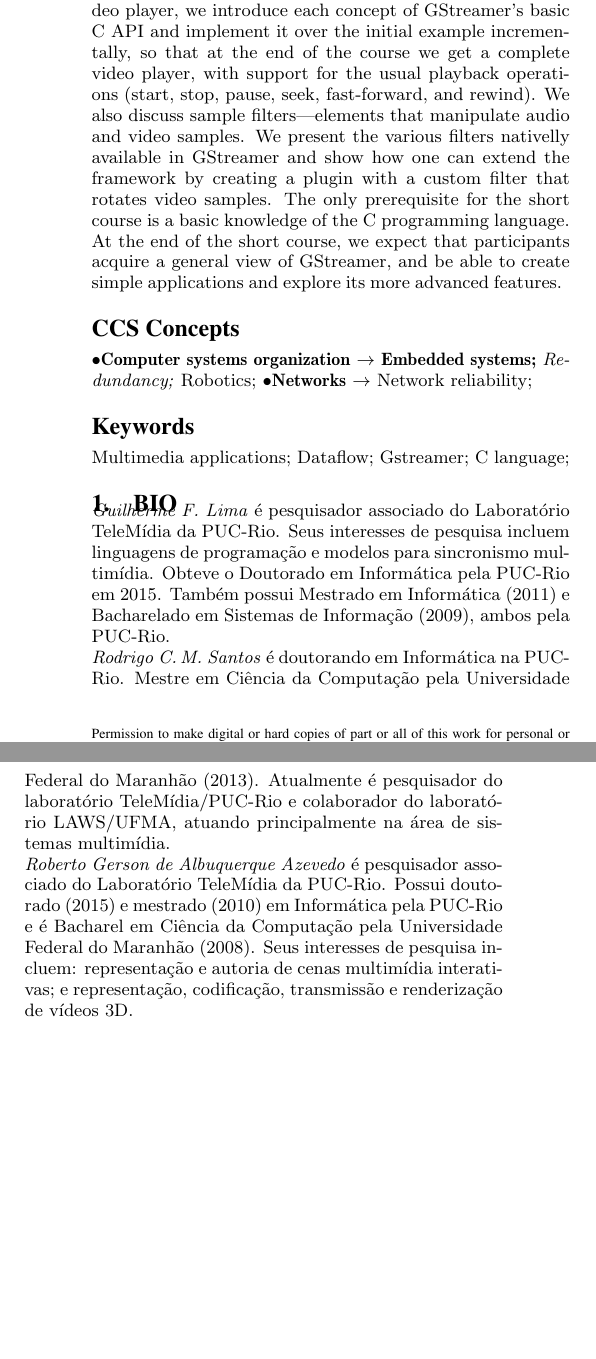
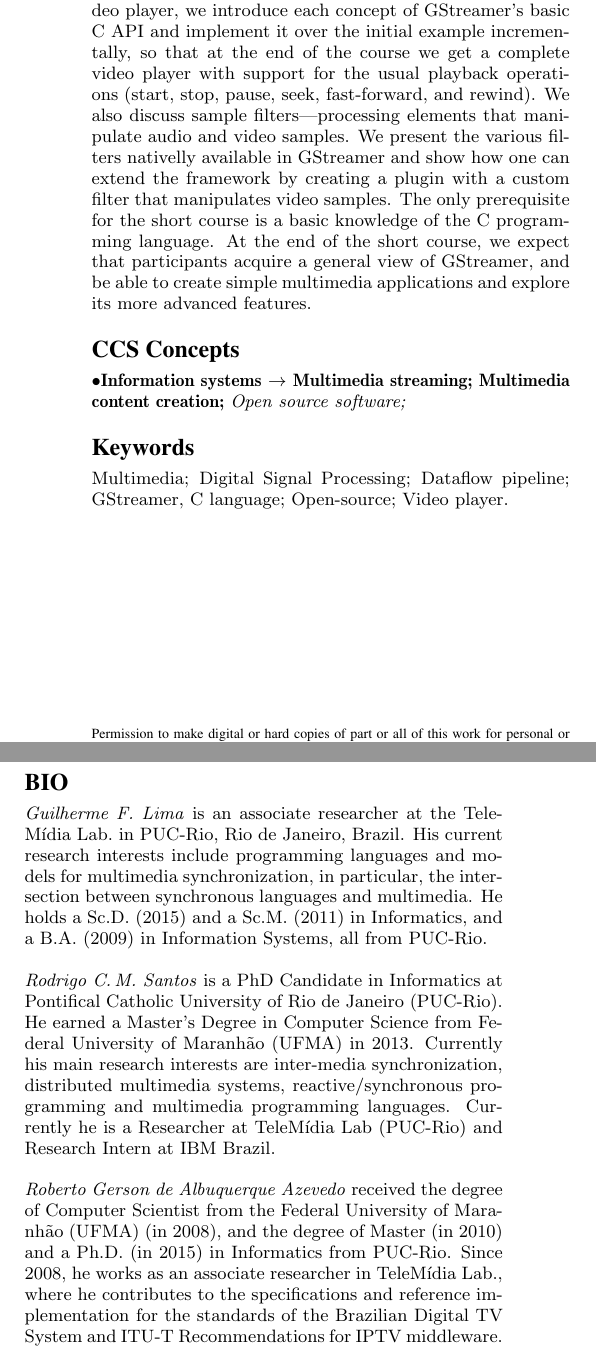
Before and after one commit to TeleMidia/tutorial-gstreamer-2016, a LaTeX paper (minicurso_bio.tex): two parts of the columns of the page, joined at a grey line, cut so that both start at the same text, the shorter picture padded with empty space. Compiled offline with pdfLaTeX.

Commit message:
maint: Update minicurso_bio

```diff
--- a/minicurso_bio.tex
+++ b/minicurso_bio.tex
@@ -5,173 +5,98 @@
 
 \begin{document}
 
-% Copyright
 \CopyrightYear{2016}
 \setcopyright{rightsretained}
-\conferenceinfo{WebMedia '16}{November 08-11, 2016, Teresina, PI, Brazil}
+\conferenceinfo{WebMedia~'16}{November 08-11, 2016, Teresina, PI, Brazil}
 \isbn{978-1-4503-4512-5/16/11}
 \doi{http://dx.doi.org/10.1145/2976796.2988193}
 
-\title{Programming Multimedia Applications in GStreamer}
-%\subtitle{[Extended Abstract]
-%\titlenote{A full version of this paper is available as
-%\textit{Author's Guide to Preparing ACM SIG Proceedings Using
-%\LaTeX$2_\epsilon$\ and BibTeX} at
-%\texttt{www.acm.org/eaddress.htm}}}
-%
-% You need the command \numberofauthors to handle the 'placement
-% and alignment' of the authors beneath the title.
-%
-% For aesthetic reasons, we recommend 'three authors at a time'
-% i.e. three 'name/affiliation blocks' be placed beneath the title.
-%
-% NOTE: You are NOT restricted in how many 'rows' of
-% "name/affiliations" may appear. We just ask that you restrict
-% the number of 'columns' to three.
-%
-% Because of the available 'opening page real-estate'
-% we ask you to refrain from putting more than six authors
-% (two rows with three columns) beneath the article title.
-% More than six makes the first-page appear very cluttered indeed.
-%
-% Use the \alignauthor commands to handle the names
-% and affiliations for an 'aesthetic maximum' of six authors.
-% Add names, affiliations, addresses for
-% the seventh etc. author(s) as the argument for the
-% \additionalauthors command.
-% These 'additional authors' will be output/set for you
-% without further effort on your part as the last section in
-% the body of your article BEFORE References or any Appendices.
-
-\numberofauthors{1} %  in this sample file, there are a *total*
-% of EIGHT authors. SIX appear on the 'first-page' (for formatting
-% reasons) and the remaining two appear in the \additionalauthors section.
-%
+\title{Programming multimedia applications in GStreamer}
+\numberofauthors{1}
 \author{
-% You can go ahead and credit any number of authors here,
-% e.g. one 'row of three' or two rows (consisting of one row of three
-% and a second row of one, two or three).
-%
-% The command \alignauthor (no curly braces needed) should
-% precede each author name, affiliation/snail-mail address and
-% e-mail address. Additionally, tag each line of
-% affiliation/address with \affaddr, and tag the
-% e-mail address with \email.
-%
-% 1st. author
 \alignauthor
-Guilherme F. Lima, Rodrigo Costa, Roberto Gerson de A. Azevedo\\
-       \affaddr{Department of Informatics --- PUC-Rio}\\
-       \affaddr{Rio de Janeiro, Brazil}\\
-       \email{\{glima, rodrigocosta, razevedo\}@inf.puc-rio.br}
+Guilherme F.~Lima,\;
+Rodrigo C.\,M.~Santos,\;
+Roberto Gerson de Albuquerque Azevedo\\
+\affaddr{Department of Informatics}\\
+\affaddr{PUC-Rio, Rio de Janeiro, Brazil}\\
+\email{\{glima,rodrigocosta,razevedo\}@inf.puc-rio.br}
 }
-%\date{30 July 1999}
-% Just remember to make sure that the TOTAL number of authors
-% is the number that will appear on the first page PLUS the
-% number that will appear in the \additionalauthors section.
-
 \maketitle
 \begin{abstract}
   This short course is an introduction to GStreamer, one of the main
-free/open-source frameworks for multimedia processing.  We start presenting
-GStreamer, its architecture and the dataflow programming model, and then adopt
-a hands-on approach.  Starting with an example, a simple video player, we
-introduce each concept of GStreamer’s basic C API and implement it over the
-initial example incrementally, so that at the end of the course we get a
-complete video player, with support for the usual playback operations (start,
-stop, pause, seek, fast-forward, and rewind).  We also discuss sample
-filters---elements that manipulate audio and video samples.  We present the
-various filters nativelly available in GStreamer and show how one can extend
-the framework by creating a plugin with a custom filter that rotates video
-samples.  The only prerequisite for the short course is a basic knowledge of
-the C programming language.  At the end of the short course, we expect that
-participants acquire a general view of GStreamer, and be able to create simple
-applications and explore its more advanced features.
+  free/open-source frameworks for multimedia processing.  We start
+  presenting GStreamer, its architecture and the dataflow programming model,
+  and then adopt a hands-on approach.  Starting with an example, a simple
+  video player, we introduce each concept of GStreamer’s basic C API and
+  implement it over the initial example incrementally, so that at the end of
+  the course we get a complete video player with support for the usual
+  playback operations (start, stop, pause, seek, fast-forward, and rewind).
+  We also discuss sample filters---processing elements that manipulate audio
+  and video samples.  We present the various filters nativelly available in
+  GStreamer and show how one can extend the framework by creating a plugin
+  with a custom filter that manipulates video samples.  The only
+  prerequisite for the short course is a basic knowledge of the C
+  programming language.  At the end of the short course, we expect that
+  participants acquire a general view of GStreamer, and be able to create
+  simple multimedia applications and explore its more advanced features.
 \end{abstract}
 
-%
-% The code below should be generated by the tool at
-% http://dl.acm.org/ccs.cfm
-% Please copy and paste the code instead of the example below.
-%
+% Generated by http://dl.acm.org/ccs.cfm ---------------------------------------
  \begin{CCSXML}
 <ccs2012>
 <concept>
-  <concept_id>10010520.10010553.10010562</concept_id>
-  <concept_desc>Computer systems organization~Embedded systems</concept_desc>
+<concept_id>10002951.10003227.10003251.10003255</concept_id>
+<concept_desc>Information systems~Multimedia streaming</concept_desc>
 <concept_significance>500</concept_significance>
 </concept>
 <concept>
-  <concept_id>10010520.10010575.10010755</concept_id>
-  <concept_desc>Computer systems organization~Redundancy</concept_desc>
-  <concept_significance>300</concept_significance>
+<concept_id>10002951.10003227.10003251.10003256</concept_id>
+<concept_desc>Information systems~Multimedia content creation</concept_desc>
+<concept_significance>500</concept_significance>
 </concept>
 <concept>
-  <concept_id>10010520.10010553.10010554</concept_id>
-  <concept_desc>Computer systems organization~Robotics</concept_desc>
-  <concept_significance>100</concept_significance>
- </concept>
- <concept>
-  <concept_id>10003033.10003083.10003095</concept_id>
-  <concept_desc>Networks~Network reliability</concept_desc>
-  <concept_significance>100</concept_significance>
+<concept_id>10002951.10003227.10003233.10003597</concept_id>
+<concept_desc>Information systems~Open source software</concept_desc>
+<concept_significance>300</concept_significance>
 </concept>
 </ccs2012>
 \end{CCSXML}
+\ccsdesc[500]{Information systems~Multimedia streaming}
+\ccsdesc[500]{Information systems~Multimedia content creation}
+\ccsdesc[300]{Information systems~Open source software}
+% End generated code -----------------------------------------------------------
 
-\ccsdesc[500]{Computer systems organization~Embedded systems}
-\ccsdesc[300]{Computer systems organization~Redundancy}
-\ccsdesc{Computer systems organization~Robotics}
-\ccsdesc[100]{Networks~Network reliability}
+\printccsdesc
+\keywords{Multimedia; Digital Signal Processing; Dataflow pipeline; GStreamer, C~language; Open-source; Video player.}
 
+\vfill
+\section*{BIO}
 
-%
-% End generated code
-%
+\noindent\emph{Guilherme F.~Lima} is an associate researcher at the TeleMídia
+Lab.~in PUC-Rio, Rio de Janeiro, Brazil.  His current research interests
+include programming languages and models for multimedia synchronization, in
+particular, the intersection between synchronous languages and multimedia.
+He holds a Sc.D.~(2015) and a Sc.M.~(2011) in Informatics, and a B.A.~(2009)
+in Information Systems, all from PUC-Rio.
 
-%
-%  Use this command to print the description
-%
-\printccsdesc
+\vskip\baselineskip
+\noindent\emph{Rodrigo C.\,M.~Santos} is a PhD~Candidate in Informatics at
+Pontifical Catholic University of Rio de Janeiro (PUC-Rio).  He earned a
+Master's Degree in Computer Science from Federal University of Maranhão
+(UFMA) in 2013.  Currently his main research interests are inter-media
+synchronization, distributed multimedia systems, reactive/synchronous
+programming and multimedia programming languages.  Currently he is a
+Researcher at TeleMídia Lab (PUC-Rio) and Research Intern at IBM Brazil.
 
-% We no longer use \terms command
-%\terms{Theory}
+\vskip\baselineskip
+\noindent\emph{Roberto Gerson de Albuquerque Azevedo}
+received the degree of Computer Scientist from the Federal University of
+Maranhão (UFMA) (in 2008), and the degree of Master (in 2010) and a
+Ph.D. (in 2015) in Informatics from PUC-Rio.  Since 2008, he works as an
+associate researcher in TeleMídia Lab., where he contributes to the
+specifications and reference implementation for the standards of the
+Brazilian Digital TV System and ITU-T Recommendations for IPTV middleware.
 
-\keywords{Multimedia applications; Dataflow; Gstreamer; C language;}
-
-\section{BIO}
-
-\noindent\emph{Guilherme F.~Lima} é pesquisador associado do Laboratório
-TeleMídia da PUC-Rio.  Seus interesses de pesquisa incluem linguagens de
-programação e modelos para sincronismo multimídia.  Obteve o Doutorado em
-Informática pela PUC-Rio em 2015.  Também possui Mestrado em Informática (2011)
-e Bacharelado em Sistemas de Informação (2009), ambos pela PUC-Rio.
-
-\noindent\emph{Rodrigo C.\,M.~Santos} é doutorando em Informática na PUC-Rio.
-Mestre em Ciência da Computação pela Universidade Federal do Maranhão (2013).
-Atualmente é pesquisador do laboratório TeleMídia/PUC-Rio e colaborador do
-laboratório LAWS/UFMA, atuando principalmente na área de sistemas multimídia.
-
-\noindent\emph{Roberto Gerson de Albuquerque Azevedo} é pesquisador associado
-do Laboratório TeleMídia da PUC-Rio. Possui doutorado (2015) e mestrado (2010)
-em Informática pela PUC-Rio e é Bacharel em Ciência da Computação pela
-Universidade Federal do Maranhão (2008). Seus interesses de pesquisa incluem:
-representação e autoria de cenas multimídia interativas; e representação,
-codificação, transmissão e renderização de vídeos 3D.
-
-%
-% The following two commands are all you need in the
-% initial runs of your .tex file to
-% produce the bibliography for the citations in your paper.
-%\bibliographystyle{abbrv}
-%\bibliography{sigproc}  % sigproc.bib is the name of the Bibliography in this case
-% You must have a proper ".bib" file
-%  and remember to run:
-% latex bibtex latex latex
-% to resolve all references
-%
-% ACM needs 'a single self-contained file'!
-%
-%\balancecolumns
-% That's all folks!
+\balancecolumns
 \end{document}
```
Also changed, not shown: Makefile. Lines whose indentation alone changed are shown as unchanged.
